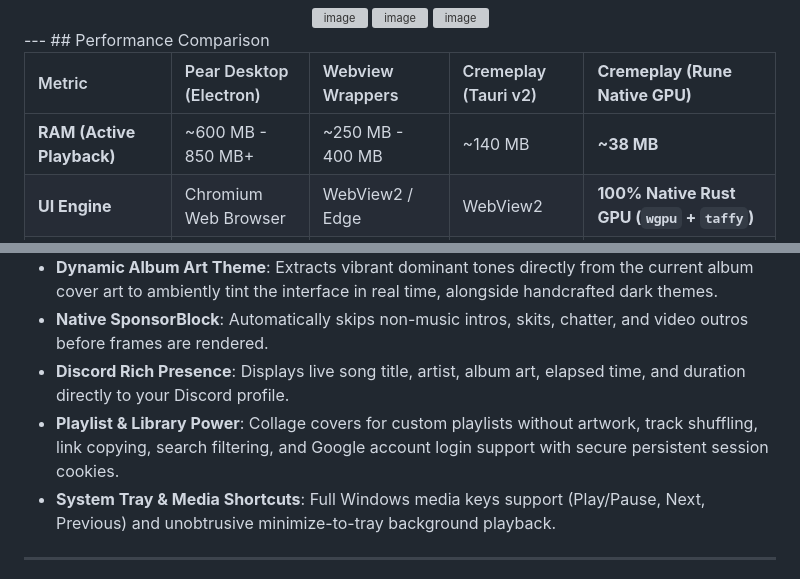
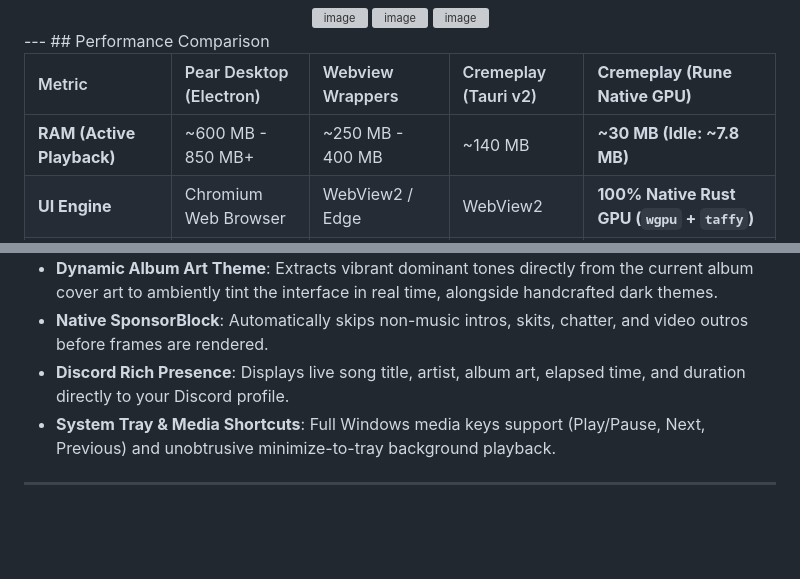
Before and after one commit to asheohto/cremeplay, a Markdown page: README.md, 2 parts joined by grey strips. Drawn GitHub-style; blank space fills up the shorter version; grey boxes are pictures that could not be loaded.

```diff
--- a/README.md
+++ b/README.md
@@ -43,7 +43,7 @@ It interfaces directly with YouTube Music's Innertube API via asynchronous Rust
 
 | Metric | Pear Desktop (Electron) | Webview Wrappers | Cremeplay (Tauri v2) | **Cremeplay (Rune Native GPU)** |
 | :--- | :--- | :--- | :--- | :--- |
-| **RAM (Active Playback)** | ~600 MB - 850 MB+ | ~250 MB - 400 MB | ~140 MB | **~38 MB** |
+| **RAM (Active Playback)** | ~600 MB - 850 MB+ | ~250 MB - 400 MB | ~140 MB | **~30 MB (Idle: ~7.8 MB)** |
 | **UI Engine** | Chromium Web Browser | WebView2 / Edge | WebView2 | **100% Native Rust GPU (`wgpu` + `taffy`)** |
 | **Chromium Processes** | 6-10 loose processes | Multiple Edge processes | Managed WebView2 | **ZERO (Zero Chromium, Zero WebView2)** |
 | **Audio Output** | Chromium Web Audio | Edge audio | Native WASAPI | **Direct WASAPI (Rodio 0.22 + Symphonia)** |
@@ -65,7 +73,6 @@ It interfaces directly with YouTube Music's Innertube API via asynchronous Rust
 - **Dynamic Album Art Theme**: Extracts vibrant dominant tones directly from the current album cover art to ambiently tint the interface in real time, alongside handcrafted dark themes.
 - **Native SponsorBlock**: Automatically skips non-music intros, skits, chatter, and video outros before frames are rendered.
 - **Discord Rich Presence**: Displays live song title, artist, album art, elapsed time, and duration directly to your Discord profile.
-- **Playlist & Library Power**: Collage covers for custom playlists without artwork, track shuffling, link copying, search filtering, and Google account login support with secure persistent session cookies.
 - **System Tray & Media Shortcuts**: Full Windows media keys support (Play/Pause, Next, Previous) and unobtrusive minimize-to-tray background playback.
 
 ---
```
Also changed, not shown: other parts of README.md (+26 -12 lines).
